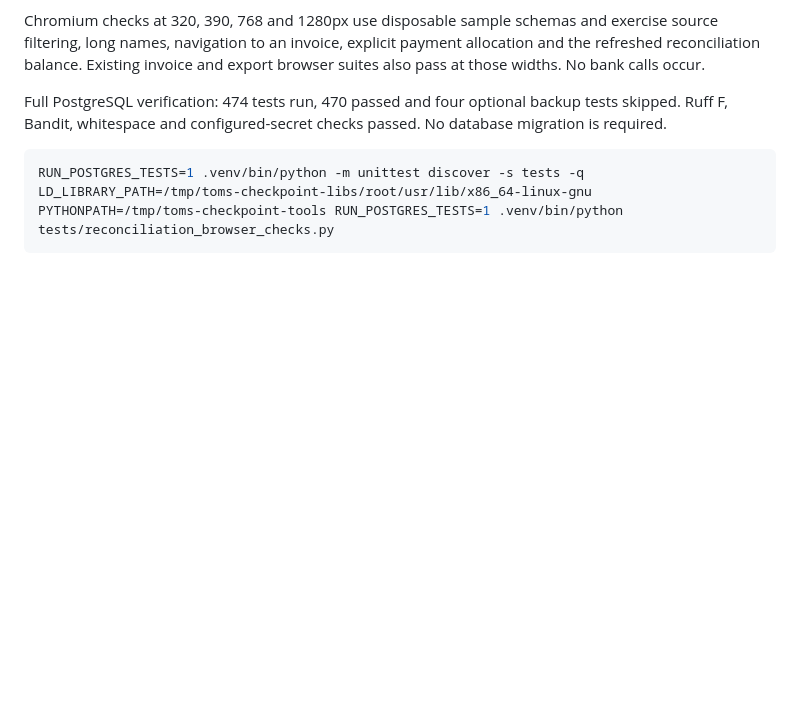
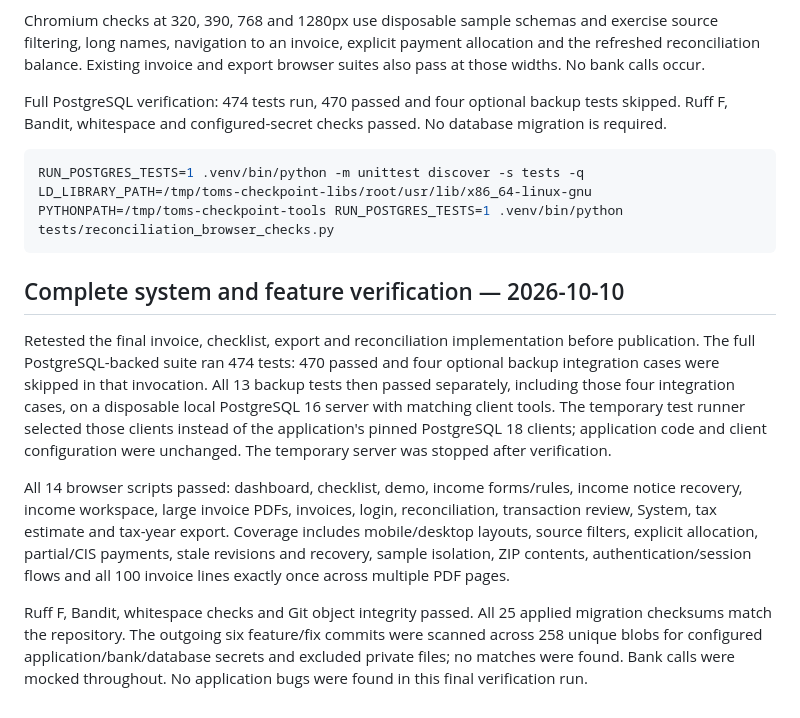
Before and after one commit to Thomas12356/TOMS, a Markdown page: SECURITY_TESTS.md, the part around the change. Drawn GitHub-style; blank space fills up the shorter version.

Commit message:
docs: record complete system and feature verification

````diff
--- a/SECURITY_TESTS.md
+++ b/SECURITY_TESTS.md
@@ -840,3 +840,28 @@ No database migration is required.
 RUN_POSTGRES_TESTS=1 .venv/bin/python -m unittest discover -s tests -q
 LD_LIBRARY_PATH=/tmp/toms-checkpoint-libs/root/usr/lib/x86_64-linux-gnu PYTHONPATH=/tmp/toms-checkpoint-tools RUN_POSTGRES_TESTS=1 .venv/bin/python tests/reconciliation_browser_checks.py
 ```
+
+## Complete system and feature verification — 2026-10-10
+
+Retested the final invoice, checklist, export and reconciliation implementation
+before publication. The full PostgreSQL-backed suite ran 474 tests: 470 passed
+and four optional backup integration cases were skipped in that invocation.
+All 13 backup tests then passed separately, including those four integration
+cases, on a disposable local PostgreSQL 16 server with matching client tools.
+The temporary test runner selected those clients instead of the application's
+pinned PostgreSQL 18 clients; application code and client configuration were
+unchanged. The temporary server was stopped after verification.
+
+All 14 browser scripts passed: dashboard, checklist, demo, income forms/rules,
+income notice recovery, income workspace, large invoice PDFs, invoices, login,
+reconciliation, transaction review, System, tax estimate and tax-year export.
+Coverage includes mobile/desktop layouts, source filters, explicit allocation,
+partial/CIS payments, stale revisions and recovery, sample isolation, ZIP
+contents, authentication/session flows and all 100 invoice lines exactly once
+across multiple PDF pages.
+
+Ruff F, Bandit, whitespace checks and Git object integrity passed. All 25 applied
+migration checksums match the repository. The outgoing six feature/fix commits
+were scanned across 258 unique blobs for configured application/bank/database
+secrets and excluded private files; no matches were found. Bank calls were mocked
+throughout. No application bugs were found in this final verification run.
````
